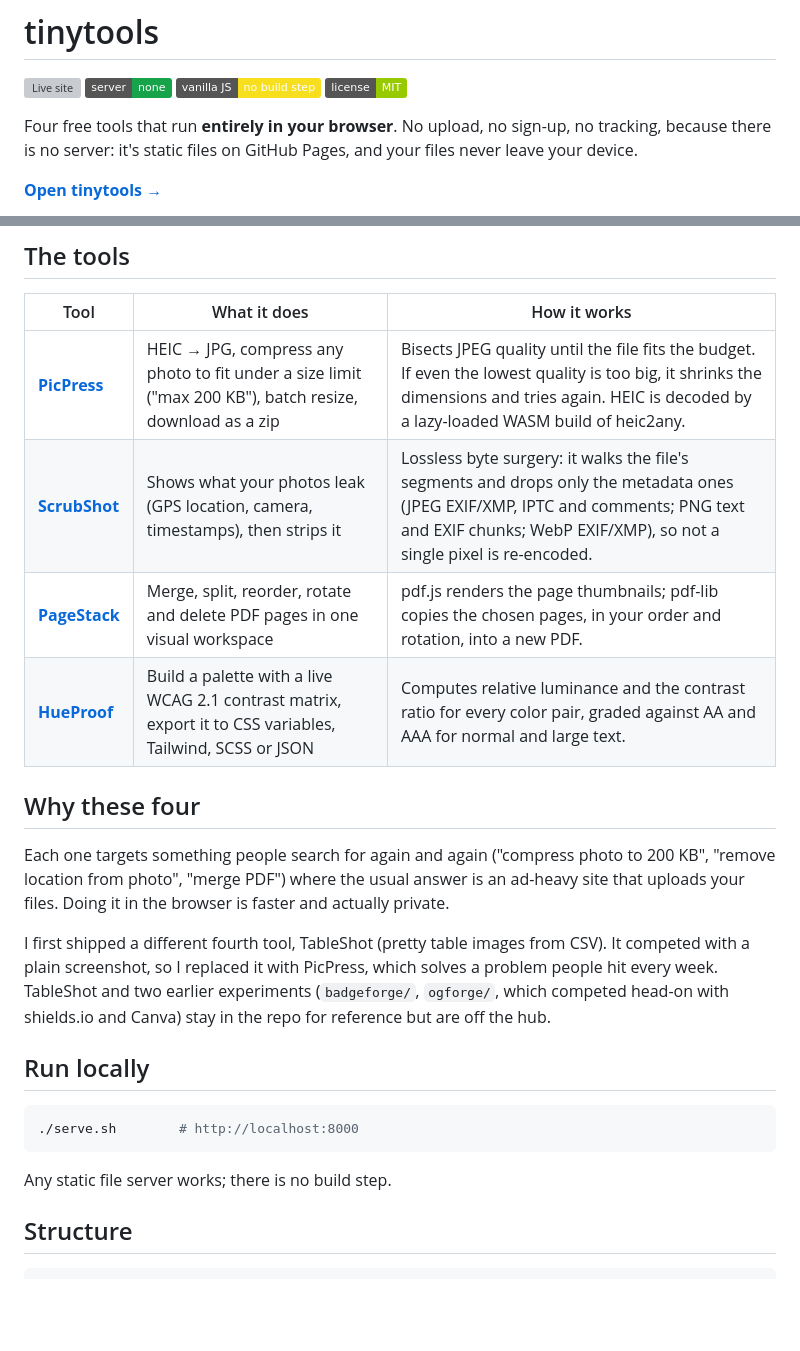
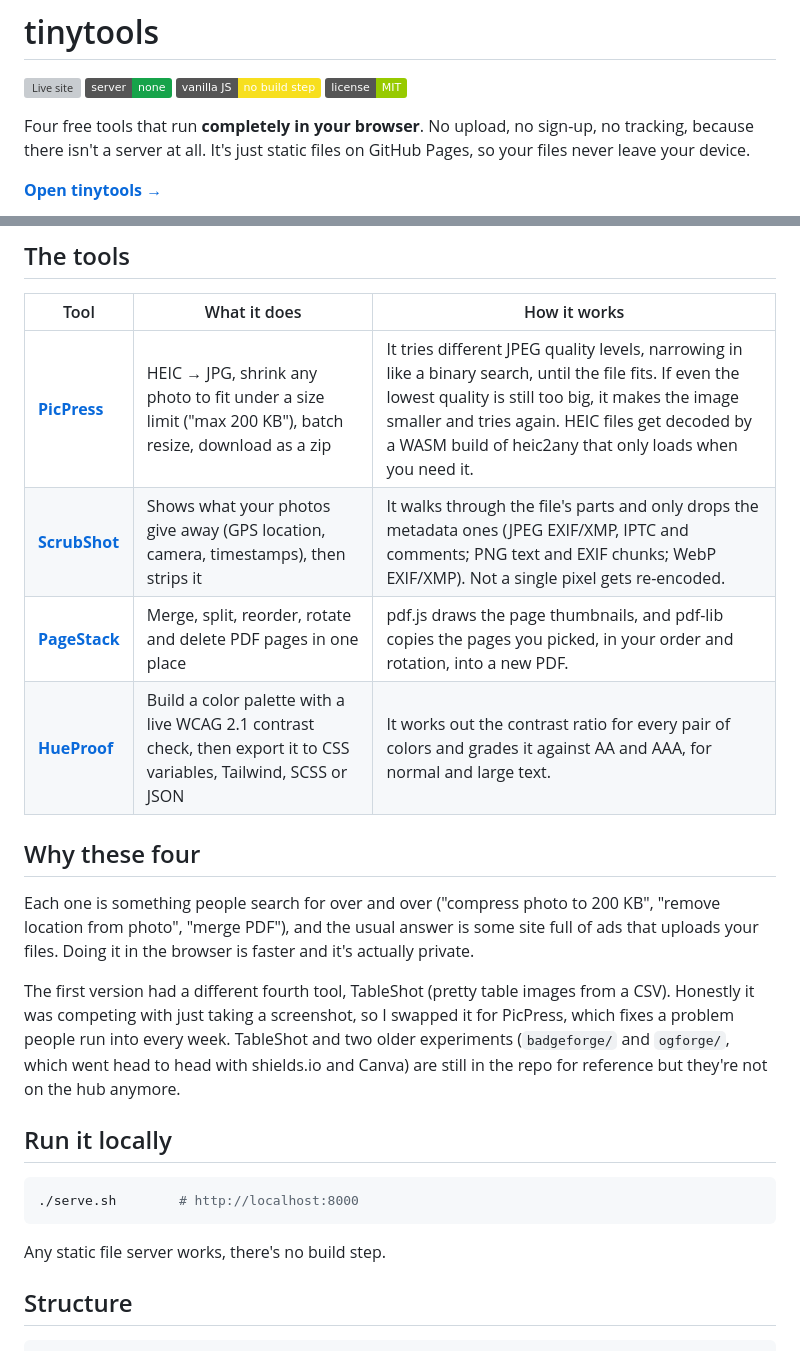
Before and after one commit to lilwan345/tinytools, a Markdown page: README.md, 2 parts joined by grey strips. Rendered like a GitHub page; badges without logos; blank space fills up the shorter version; grey boxes are pictures that could not be loaded.

Commit message:
README: rewrite in my own voice, more casual and first person

````diff
--- a/README.md
+++ b/README.md
@@ -5,9 +5,9 @@
 ![Vanilla JS](https://img.shields.io/badge/vanilla%20JS-no%20build%20step-f7df1e)
 [![MIT](https://img.shields.io/badge/license-MIT-green)](LICENSE)
 
-Four free tools that run **entirely in your browser**. No upload, no sign-up,
-no tracking, because there is no server: it's static files on GitHub Pages,
-and your files never leave your device.
+Four free tools that run **completely in your browser**. No upload, no sign-up,
+no tracking, because there isn't a server at all. It's just static files on
+GitHub Pages, so your files never leave your device.
 
 **[Open tinytools →](https://lilwan345.github.io/tinytools/)**
 
@@ -17,31 +17,32 @@ and your files never leave your device.
 
 | Tool | What it does | How it works |
 |---|---|---|
-| [**PicPress**](https://lilwan345.github.io/tinytools/picpress/) | HEIC → JPG, compress any photo to fit under a size limit ("max 200 KB"), batch resize, download as a zip | Bisects JPEG quality until the file fits the budget. If even the lowest quality is too big, it shrinks the dimensions and tries again. HEIC is decoded by a lazy-loaded WASM build of heic2any. |
-| [**ScrubShot**](https://lilwan345.github.io/tinytools/scrubshot/) | Shows what your photos leak (GPS location, camera, timestamps), then strips it | Lossless byte surgery: it walks the file's segments and drops only the metadata ones (JPEG EXIF/XMP, IPTC and comments; PNG text and EXIF chunks; WebP EXIF/XMP), so not a single pixel is re-encoded. |
-| [**PageStack**](https://lilwan345.github.io/tinytools/pagestack/) | Merge, split, reorder, rotate and delete PDF pages in one visual workspace | pdf.js renders the page thumbnails; pdf-lib copies the chosen pages, in your order and rotation, into a new PDF. |
-| [**HueProof**](https://lilwan345.github.io/tinytools/hueproof/) | Build a palette with a live WCAG 2.1 contrast matrix, export it to CSS variables, Tailwind, SCSS or JSON | Computes relative luminance and the contrast ratio for every color pair, graded against AA and AAA for normal and large text. |
+| [**PicPress**](https://lilwan345.github.io/tinytools/picpress/) | HEIC → JPG, shrink any photo to fit under a size limit ("max 200 KB"), batch resize, download as a zip | It tries different JPEG quality levels, narrowing in like a binary search, until the file fits. If even the lowest quality is still too big, it makes the image smaller and tries again. HEIC files get decoded by a WASM build of heic2any that only loads when you need it. |
+| [**ScrubShot**](https://lilwan345.github.io/tinytools/scrubshot/) | Shows what your photos give away (GPS location, camera, timestamps), then strips it | It walks through the file's parts and only drops the metadata ones (JPEG EXIF/XMP, IPTC and comments; PNG text and EXIF chunks; WebP EXIF/XMP). Not a single pixel gets re-encoded. |
+| [**PageStack**](https://lilwan345.github.io/tinytools/pagestack/) | Merge, split, reorder, rotate and delete PDF pages in one place | pdf.js draws the page thumbnails, and pdf-lib copies the pages you picked, in your order and rotation, into a new PDF. |
+| [**HueProof**](https://lilwan345.github.io/tinytools/hueproof/) | Build a color palette with a live WCAG 2.1 contrast check, then export it to CSS variables, Tailwind, SCSS or JSON | It works out the contrast ratio for every pair of colors and grades it against AA and AAA, for normal and large text. |
 
 ## Why these four
 
-Each one targets something people search for again and again ("compress
-photo to 200 KB", "remove location from photo", "merge PDF") where the usual
-answer is an ad-heavy site that uploads your files. Doing it in the browser
-is faster and actually private.
+Each one is something people search for over and over ("compress photo to 200
+KB", "remove location from photo", "merge PDF"), and the usual answer is some
+site full of ads that uploads your files. Doing it in the browser is faster and
+it's actually private.
 
-I first shipped a different fourth tool, TableShot (pretty table images from
-CSV). It competed with a plain screenshot, so I replaced it with PicPress,
-which solves a problem people hit every week. TableShot and two earlier
-experiments (`badgeforge/`, `ogforge/`, which competed head-on with
-shields.io and Canva) stay in the repo for reference but are off the hub.
+The first version had a different fourth tool, TableShot (pretty table images
+from a CSV). Honestly it was competing with just taking a screenshot, so I
+swapped it for PicPress, which fixes a problem people run into every week.
+TableShot and two older experiments (`badgeforge/` and `ogforge/`, which went
+head to head with shields.io and Canva) are still in the repo for reference but
+they're not on the hub anymore.
 
-## Run locally
+## Run it locally
 
 ```bash
 ./serve.sh        # http://localhost:8000
 ```
 
-Any static file server works; there is no build step.
+Any static file server works, there's no build step.
 
 ## Structure
 
````
